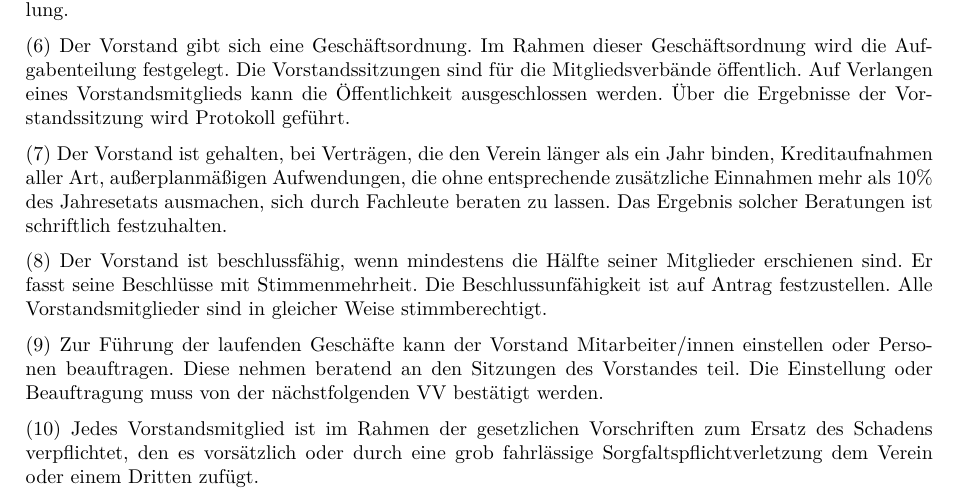
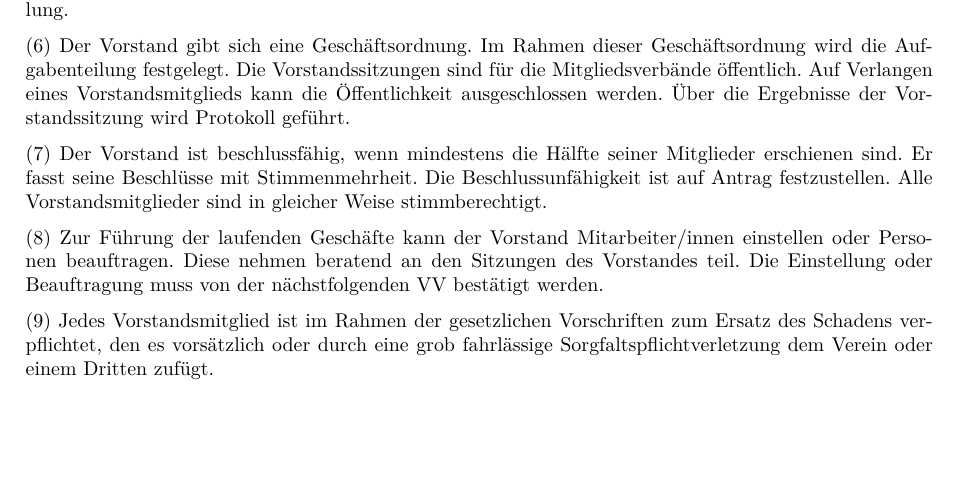
Before and after one commit to sjrol/Satzung, a LaTeX document (Satzung.tex): part of page 4 of 5, cut so that both start at the same text, the shorter picture padded with empty space. Compiled offline with pdfLaTeX; an older LaTeX class or package is replaced by its successor.

Commit message:
Änderung Artikel 7 Absatz 7: Entfernt. Der Vorstand haftet für sein Handeln bis zu seiner Entlastung. Was unter „Fachleuten“ zu verstehen ist, ist nicht definiert. Außerdem könnte die erzwungene Befragung von s. g. Fachleuten mit zusätzlichen vermeidbaren Kosten verbunden sein.

```diff
--- a/Satzung.tex
+++ b/Satzung.tex
@@ -125,8 +125,6 @@ Der Vorstand beruft die Vollversammlungen ein, ist für die Tagesordnung verantw
 
 Der Vorstand gibt sich eine Geschäftsordnung. Im Rahmen dieser Geschäftsordnung wird die Aufgabenteilung festgelegt. Die Vorstandssitzungen sind für die Mitgliedsverbände öffentlich. Auf Verlangen eines Vorstandsmitglieds kann die Öffentlichkeit ausgeschlossen werden. Über die Ergebnisse der Vorstandssitzung wird Protokoll geführt.
 
-Der Vorstand ist gehalten, bei Verträgen, die den Verein länger als ein Jahr binden, Kreditaufnahmen aller Art, außerplanmäßigen Aufwendungen, die ohne entsprechende zusätzliche Einnahmen mehr als 10\% des Jahresetats ausmachen, sich durch Fachleute beraten zu lassen. Das Ergebnis solcher Beratungen ist schriftlich festzuhalten.
-
 Der Vorstand ist beschlussfähig, wenn mindestens die Hälfte seiner Mitglieder erschienen sind. Er fasst seine Beschlüsse mit Stimmenmehrheit. Die Beschlussunfähigkeit ist auf Antrag festzustellen. Alle Vorstandsmitglieder sind in gleicher Weise stimmberechtigt.
 
 Zur Führung der laufenden Geschäfte kann der Vorstand Mitarbeiter/innen einstellen oder Personen beauftragen. Diese nehmen beratend an den Sitzungen des Vorstandes teil. Die Einstellung oder Beauftragung muss von der nächstfolgenden VV bestätigt werden.
```
Also changed, not shown: Satzung.pdf.
